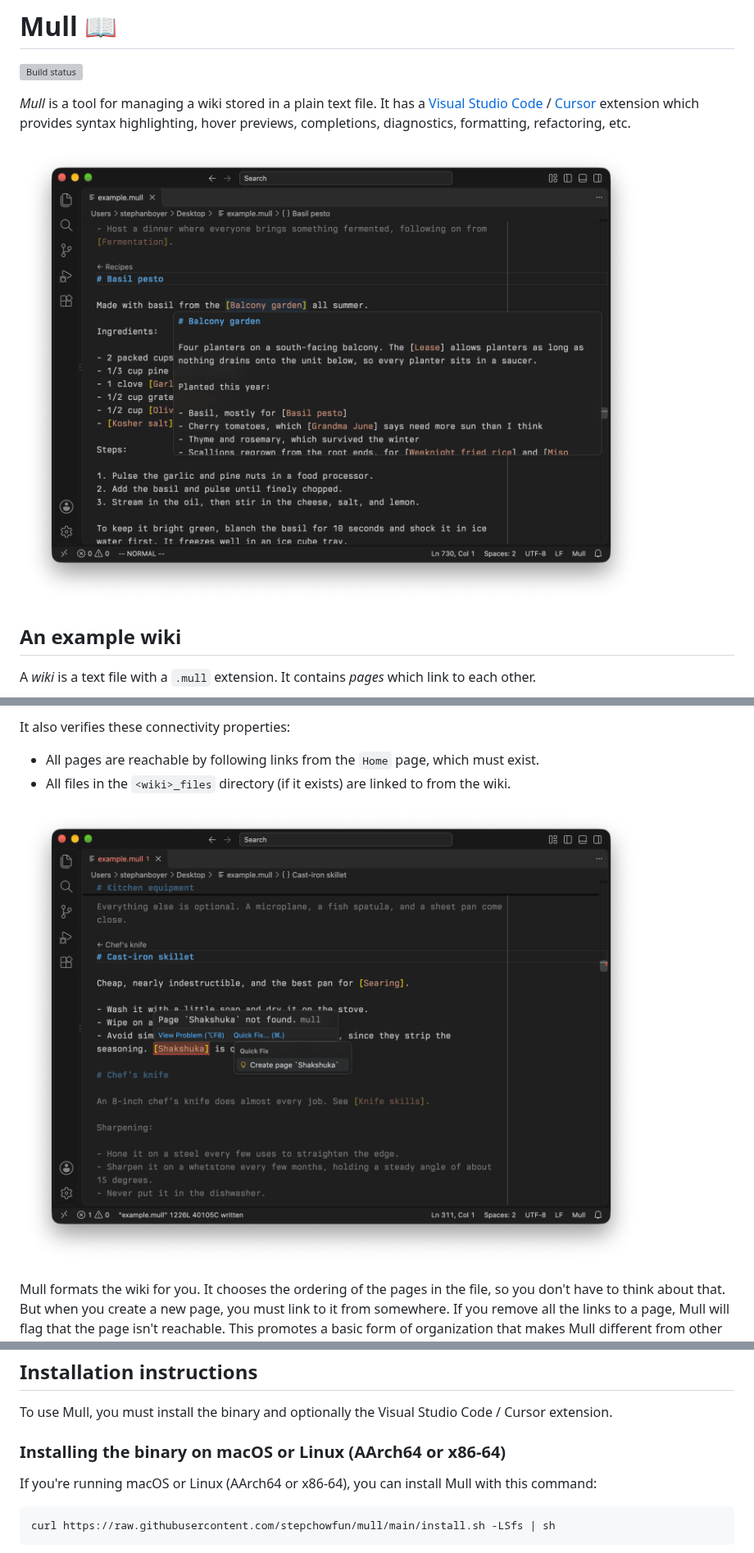
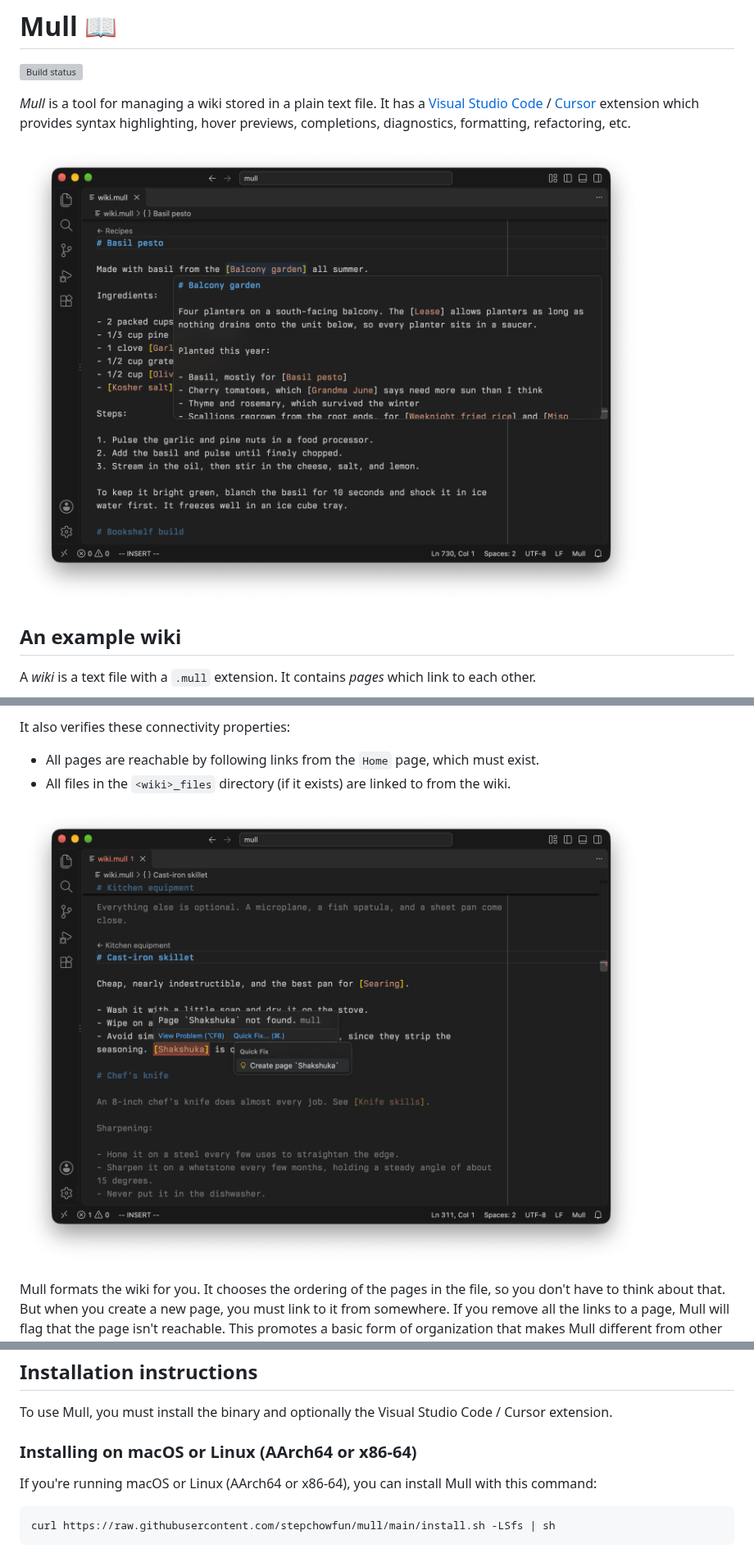
Before and after one commit to stepchowfun/mull, a Markdown page: README.md, 3 parts joined by grey strips. Shown at 82% size. GitHub-like rendering; pictures changed too: screenshots/broken_link.png, screenshots/mull.png; grey boxes are pictures that could not be loaded.

```diff
--- a/README.md
+++ b/README.md
@@ -112,7 +112,7 @@ Options:
 
 To use Mull, you must install the binary and optionally the Visual Studio Code / Cursor extension.
 
-### Installing the binary on macOS or Linux (AArch64 or x86-64)
+### Installing on macOS or Linux (AArch64 or x86-64)
 
 If you're running macOS or Linux (AArch64 or x86-64), you can install Mull with this command:
 
```
Also changed, not shown: other parts of README.md (+2 -2 lines).
